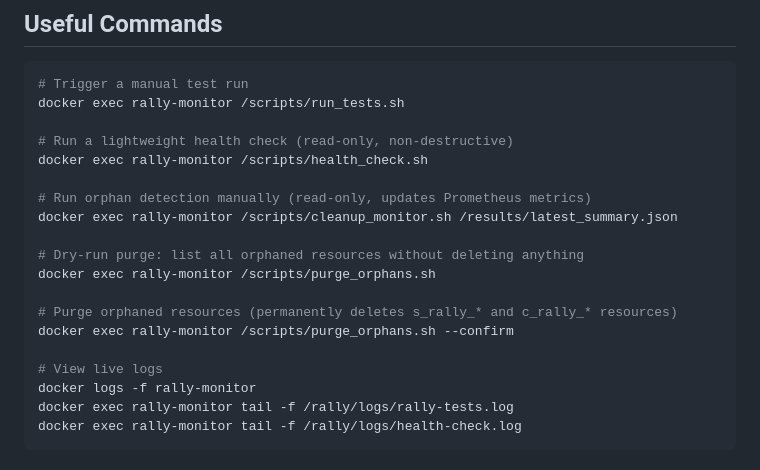
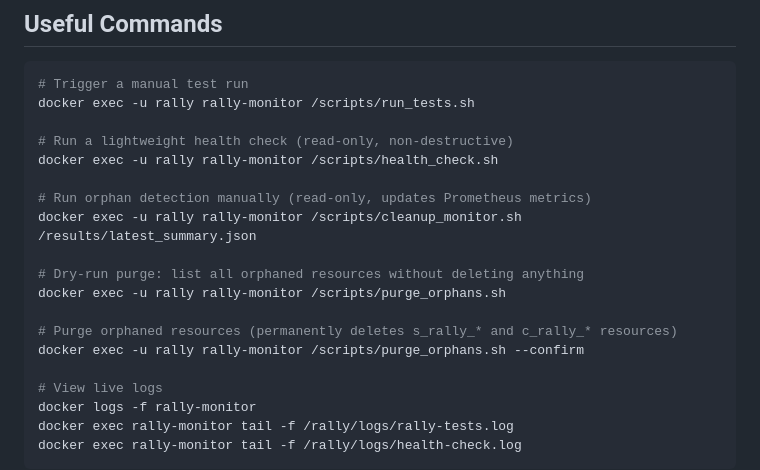
Before and after one commit to ching-kuo/openstack-rally-monitor, a Markdown page: README.md, the part around one of its changes. Drawn GitHub-style.

````diff
--- a/README.md
+++ b/README.md
@@ -172,19 +172,19 @@ Rally records a task as **passed** based on scenario iteration success rate. Con
 
 ```bash
 # Trigger a manual test run
-docker exec rally-monitor /scripts/run_tests.sh
+docker exec -u rally rally-monitor /scripts/run_tests.sh
 
 # Run a lightweight health check (read-only, non-destructive)
-docker exec rally-monitor /scripts/health_check.sh
+docker exec -u rally rally-monitor /scripts/health_check.sh
 
 # Run orphan detection manually (read-only, updates Prometheus metrics)
-docker exec rally-monitor /scripts/cleanup_monitor.sh /results/latest_summary.json
+docker exec -u rally rally-monitor /scripts/cleanup_monitor.sh /results/latest_summary.json
 
 # Dry-run purge: list all orphaned resources without deleting anything
-docker exec rally-monitor /scripts/purge_orphans.sh
+docker exec -u rally rally-monitor /scripts/purge_orphans.sh
 
 # Purge orphaned resources (permanently deletes s_rally_* and c_rally_* resources)
-docker exec rally-monitor /scripts/purge_orphans.sh --confirm
+docker exec -u rally rally-monitor /scripts/purge_orphans.sh --confirm
 
 # View live logs
 docker logs -f rally-monitor
````
Also changed, not shown: other parts of README.md (+1 -1 lines), CHANGELOG.md (+11 -0 lines), CLAUDE.md (+6 -6 lines).
